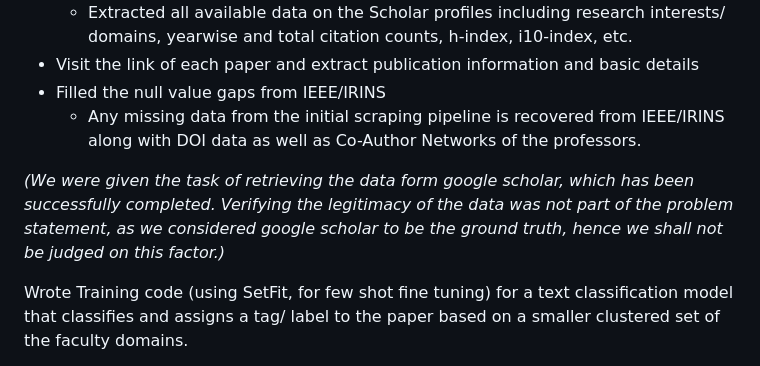
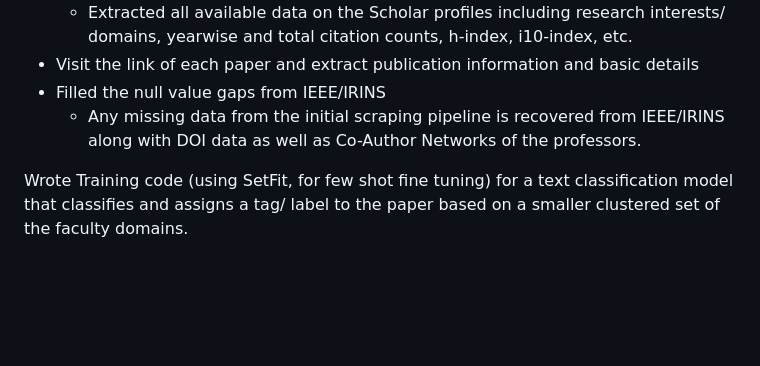
Before and after one commit to Rockhopper130/dbms_lab_endsem, a Markdown page: README.md, the part around the change. Rendered like a GitHub page; blank space fills up the shorter version.

```diff
--- a/README.md
+++ b/README.md
@@ -61,8 +61,6 @@ Parsing Methodology: (Handled by Varun)
 - Filled the null value gaps from IEEE/IRINS
   - Any missing data from the initial scraping pipeline is recovered from IEEE/IRINS along with DOI data as well as Co-Author Networks of the professors.
 
-<i>(We were given the task of retrieving the data form google scholar, which has been successfully completed. Verifying the legitimacy of the data was not part of the problem statement, as we considered google scholar to be the ground truth, hence we shall not be judged on this factor.)</i>
-
 Wrote Training code (using SetFit, for few shot fine tuning) for a text classification model that classifies and assigns a tag/ label to the paper based on a smaller clustered set of the faculty domains.
 
 Clustered the approx. 50 domains into a smaller set of 20 clusters and started data annotation for the fine tuning process.
```
